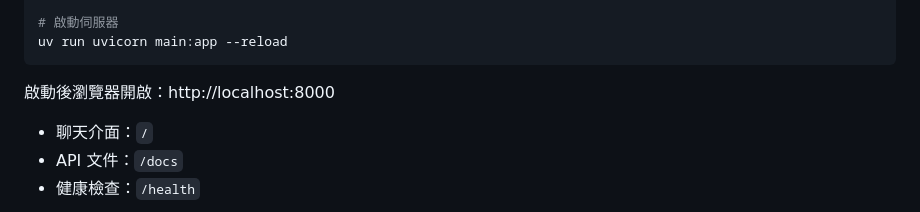
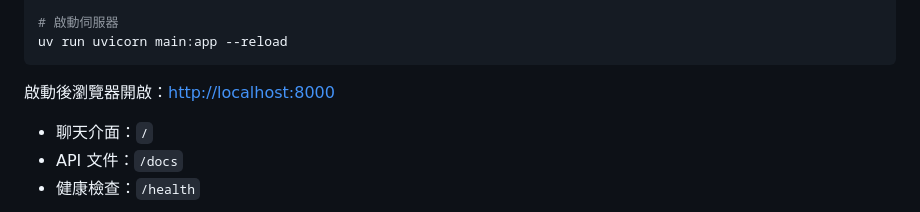
Before and after one commit to Function2099/aI_learning_assistant, a Markdown page: README.md, the part around one of its changes. Rendered like a GitHub page.

````diff
--- a/README.md
+++ b/README.md
@@ -25,7 +25,7 @@ uv sync
 uv run uvicorn main:app --reload
 ```
 
-啟動後瀏覽器開啟：http://localhost:8000
+啟動後瀏覽器開啟：[http://localhost:8000](http://localhost:8000)
 
 - 聊天介面：`/`
 - API 文件：`/docs`
````
Also changed, not shown: other parts of README.md (+5 -1 lines).
